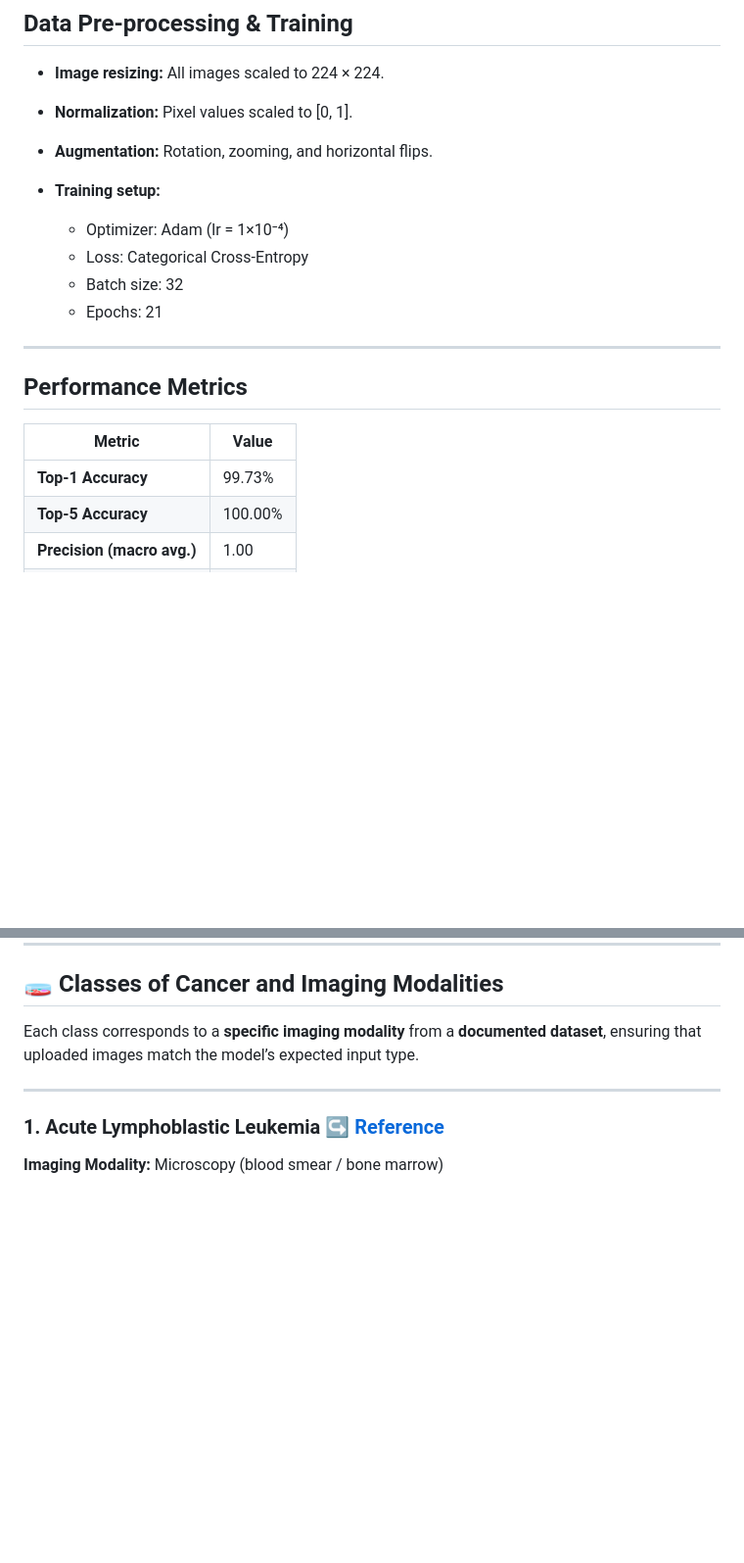
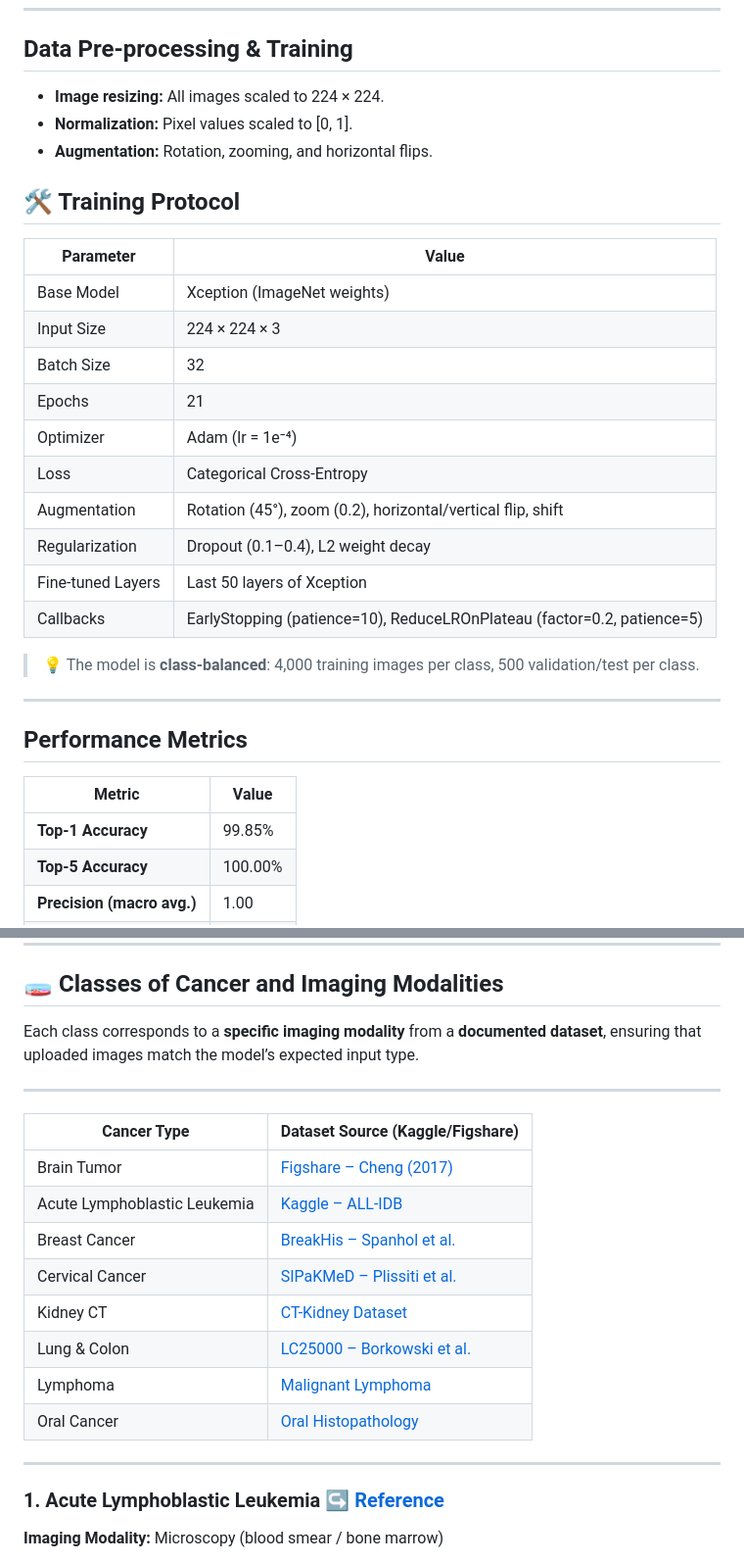
Before and after one commit to Sebukpor/multi-cancer-classification, a Markdown page: README.md, 2 parts joined by grey strips. Shown at 98% size. GitHub-like rendering; blank space fills up the shorter version.

```diff
--- a/README.md
+++ b/README.md
@@ -55,12 +55,23 @@ Users can upload a medical image and receive a predicted cancer type. The infere
 * **Image resizing:** All images scaled to 224 × 224.
 * **Normalization:** Pixel values scaled to [0, 1].
 * **Augmentation:** Rotation, zooming, and horizontal flips.
-* **Training setup:**
 
-  * Optimizer: Adam (lr = 1×10⁻⁴)
-  * Loss: Categorical Cross-Entropy
-  * Batch size: 32
-  * Epochs: 21
+## 🛠️ Training Protocol
+
+| Parameter               | Value                         |
+|------------------------|-------------------------------|
+| Base Model             | Xception (ImageNet weights)   |
+| Input Size             | 224 × 224 × 3                 |
+| Batch Size             | 32                            |
+| Epochs                 | 21                            |
+| Optimizer              | Adam (lr = 1e⁻⁴)              |
+| Loss                   | Categorical Cross-Entropy     |
+| Augmentation           | Rotation (45°), zoom (0.2), horizontal/vertical flip, shift |
+| Regularization         | Dropout (0.1–0.4), L2 weight decay |
+| Fine-tuned Layers      | Last 50 layers of Xception    |
+| Callbacks              | EarlyStopping (patience=10), ReduceLROnPlateau (factor=0.2, patience=5) |
+
+> 💡 The model is **class-balanced**: 4,000 training images per class, 500 validation/test per class.
 
 ---
 
@@ -68,7 +79,7 @@ Users can upload a medical image and receive a predicted cancer type. The infere
 
 | Metric                     | Value   |
 | -------------------------- | ------- |
-| **Top-1 Accuracy**         | 99.73%  |
+| **Top-1 Accuracy**         | 99.85%  |
 | **Top-5 Accuracy**         | 100.00% |
 | **Precision (macro avg.)** | 1.00    |
 | **Recall (macro avg.)**    | 1.00    |
@@ -86,6 +97,18 @@ Users can upload a medical image and receive a predicted cancer type. The infere
 ## 🧫 Classes of Cancer and Imaging Modalities
 
 Each class corresponds to a **specific imaging modality** from a **documented dataset**, ensuring that uploaded images match the model’s expected input type.
+
+---
+| Cancer Type         | Dataset Source (Kaggle/Figshare)                                                                 |
+|---------------------|--------------------------------------------------------------------------------------------------|
+| Brain Tumor         | [Figshare – Cheng (2017)](https://figshare.com/articles/dataset/brain_tumor_dataset/1512427)      |
+| Acute Lymphoblastic Leukemia | [Kaggle – ALL-IDB](https://www.kaggle.com/datasets/mehradaria/leukemia)                   |
+| Breast Cancer       | [BreakHis – Spanhol et al.](https://www.kaggle.com/datasets/anaselmasry/breast-cancer-dataset)   |
+| Cervical Cancer     | [SIPaKMeD – Plissiti et al.](https://www.kaggle.com/datasets/prahladmehandiratta/cervical-cancer-largest-dataset-sipakmed) |
+| Kidney CT           | [CT-Kidney Dataset](https://www.kaggle.com/datasets/nazmul0087/ct-kidney-dataset-normal-cyst-tumor-and-stone) |
+| Lung & Colon        | [LC25000 – Borkowski et al.](https://www.kaggle.com/datasets/biplobdey/lung-and-colon-cancer)    |
+| Lymphoma            | [Malignant Lymphoma](https://www.kaggle.com/datasets/andrewmvd/malignant-lymphoma-classification)|
+| Oral Cancer         | [Oral Histopathology](https://www.kaggle.com/datasets/ashenafifasilkebede/dataset)               |
 
 ---
 
```
